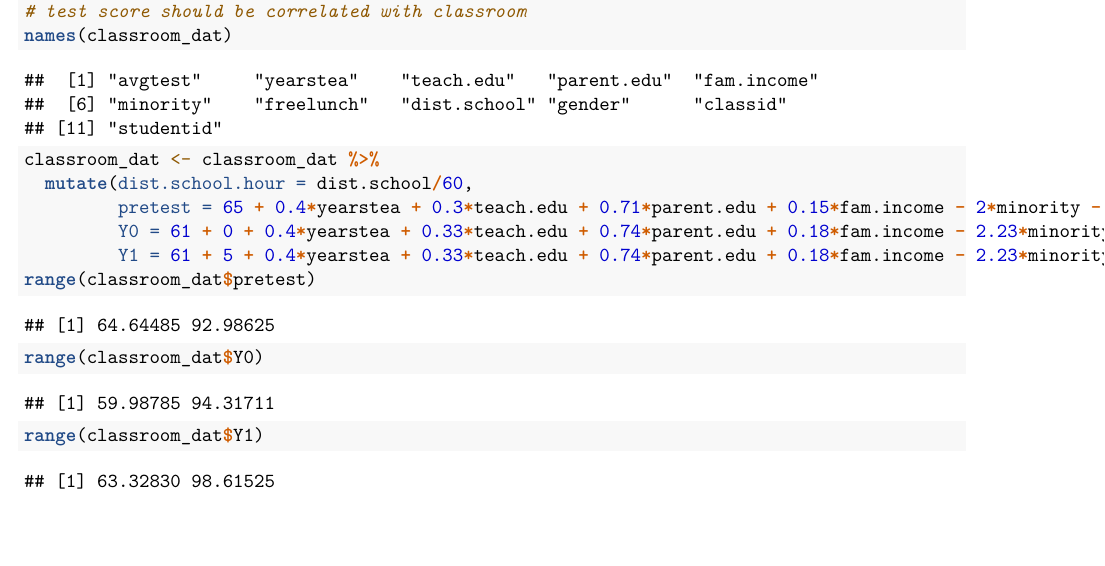
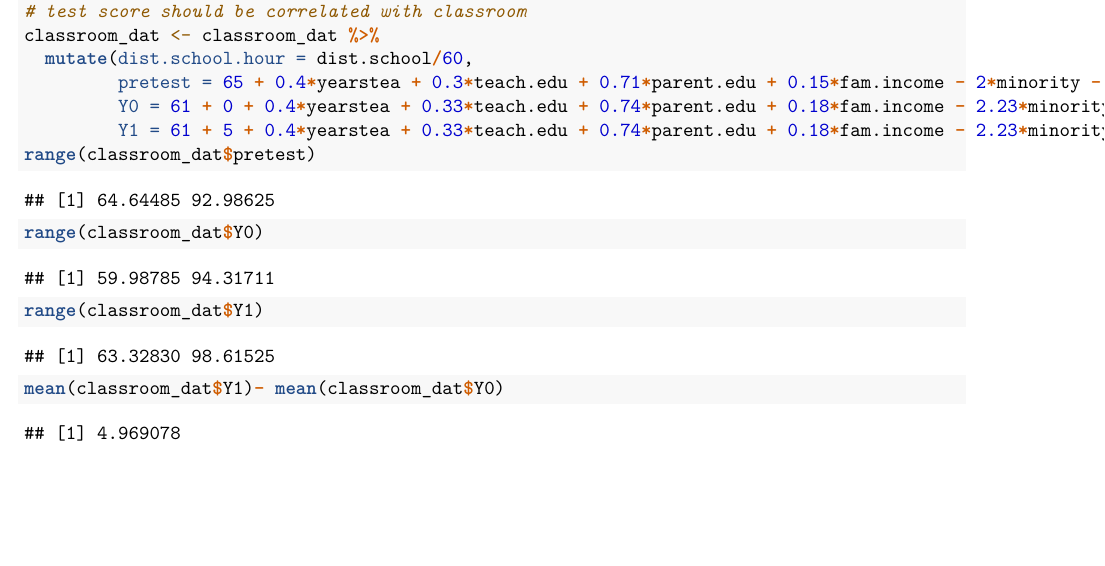
Before and after one commit to jl3859/causal_mlm, an R Markdown document (simulation_attempt.Rmd): part of page 2 of 2, cut so that both start at the same text. Rendered offline with R 4.5, knitr and Pandoc, then LaTeX, with nearby package versions; some code elsewhere in the file could not run offline.

Commit message:
some data

````diff
--- a/simulation_attempt.Rmd
+++ b/simulation_attempt.Rmd
@@ -73,7 +73,6 @@ summary(lm(mlm_dat_class$mean_ses~mlm_dat_class$mean_minority))
 
 ```{r}
 # test score should be correlated with classroom
-names(classroom_dat)
 classroom_dat <- classroom_dat %>%
   mutate(dist.school.hour = dist.school/60,
          pretest = 65 + 0.4*yearstea + 0.3*teach.edu + 0.71*parent.edu + 0.15*fam.income - 2*minority - 1.5*dist.school.hour + rnorm(N, 0 ,1),
@@ -83,3 +82,7 @@ range(classroom_dat$pretest)
 range(classroom_dat$Y0)
 range(classroom_dat$Y1)
 ```
+
+```{r}
+mean(classroom_dat$Y1)- mean(classroom_dat$Y0)
+```
````
